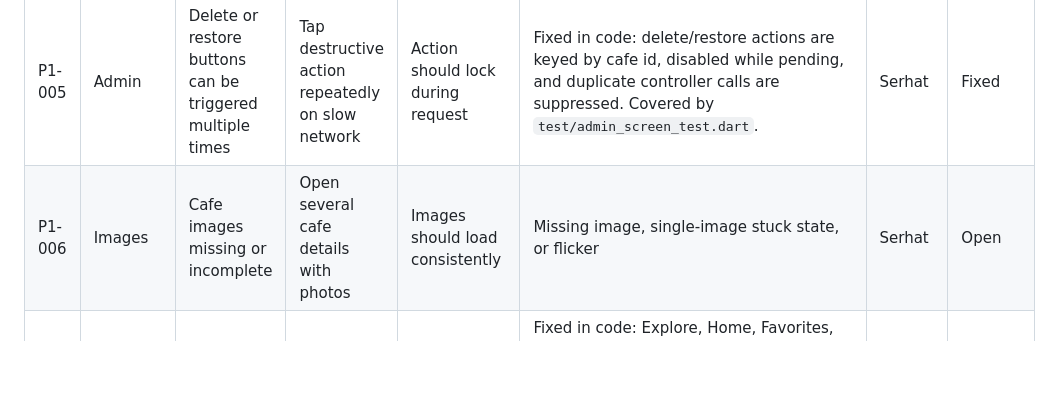
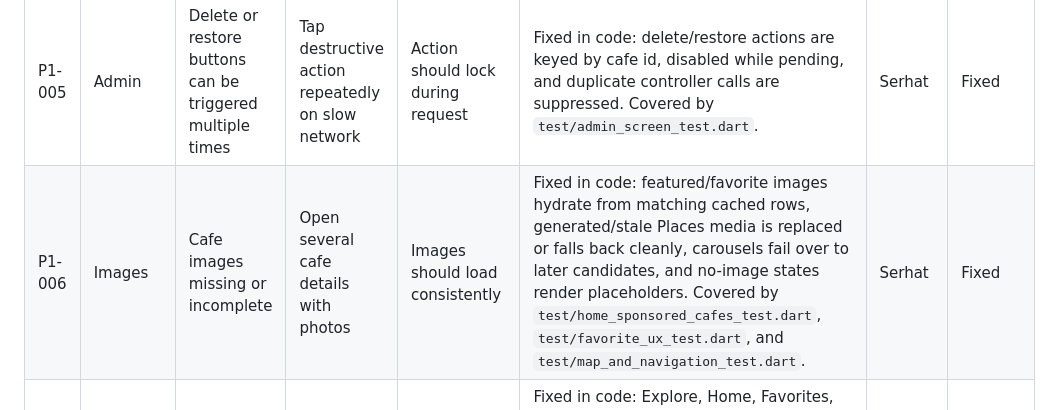
Before and after one commit to serhataydilek/kafeproje, a Markdown page: RELEASE_CHECKLIST.md, the part around the change. GitHub-like rendering; blank space fills up the shorter version.

Commit message:
Mark image handling fixed

```diff
--- a/RELEASE_CHECKLIST.md
+++ b/RELEASE_CHECKLIST.md
@@ -139,7 +139,7 @@ Firebase Analytics privacy payload check:
 | P1-003 | Map | Marker tap behavior is wrong | Tap map marker repeatedly | Marker should center and select cleanly | Fixed in code: marker taps select the latest cafe, place-id selections resolve correctly, stale selection clears on first open, and selected sheet actions remain usable on narrow layouts. Covered by `test/map_and_navigation_test.dart`. | Serhat | Fixed |
 | P1-004 | Compare | Compare table layout is hard to use | Add multiple cafes and compare on mobile | Table should remain readable and actionable | Fixed in code: compare table uses an attribute-left matrix, compact icon-only feature column, stable slot/header sizing, and narrow-screen overflow coverage. Covered by `test/compare_flow_test.dart`. | Serhat | Fixed |
 | P1-005 | Admin | Delete or restore buttons can be triggered multiple times | Tap destructive action repeatedly on slow network | Action should lock during request | Fixed in code: delete/restore actions are keyed by cafe id, disabled while pending, and duplicate controller calls are suppressed. Covered by `test/admin_screen_test.dart`. | Serhat | Fixed |
-| P1-006 | Images | Cafe images missing or incomplete | Open several cafe details with photos | Images should load consistently | Missing image, single-image stuck state, or flicker | Serhat | Open |
+| P1-006 | Images | Cafe images missing or incomplete | Open several cafe details with photos | Images should load consistently | Fixed in code: featured/favorite images hydrate from matching cached rows, generated/stale Places media is replaced or falls back cleanly, carousels fail over to later candidates, and no-image states render placeholders. Covered by `test/home_sponsored_cafes_test.dart`, `test/favorite_ux_test.dart`, and `test/map_and_navigation_test.dart`. | Serhat | Fixed |
 | P1-007 | Filters | Empty-state handling is poor | Apply strict filters with no results | Clean empty state should show | Fixed in code: Explore, Home, Favorites, and Map empty/error states are covered, including clear-search/reset-filter CTAs and keyboard-safe layouts. Covered by `test/empty_state_test.dart` and `test/explore_empty_guidance_test.dart`. | Serhat | Fixed |
 | P1-008 | Home / Favorites / Featured | Filter state leaks across sections | Change filters in one section, inspect another | Screen-local state should stay isolated | Fixed in code: Explore/Map filter changes do not narrow Home, Favorites, Compare, or Featured pools. Covered by `test/filter_context_isolation_test.dart`. | Serhat | Fixed |
 | P1-009 | Compare | Compare opens blank from cafe detail | From a cafe detail screen, tap Compare and open the compare screen | Compare screen should show selected cafe state or comparison content | Fixed in code: detail Compare now adds the cafe and opens Compare with the selected cafe visible. Covered by `test/compare_flow_test.dart`. | Serhat | Fixed |
```
